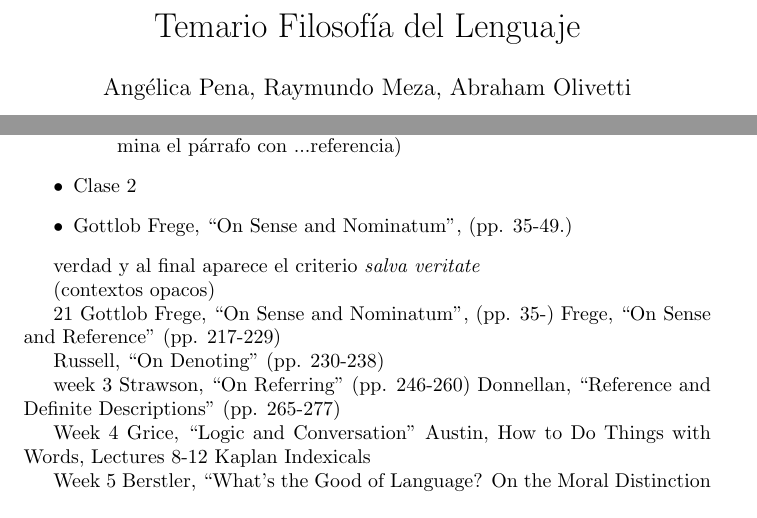
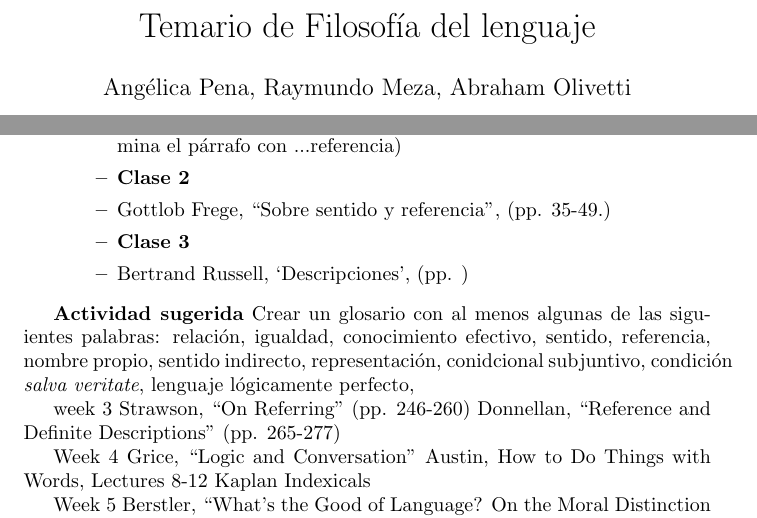
Before and after one commit to Oiuhukt/cursofillenguaje, a LaTeX document (filangtem.tex): two parts of pages 1 and 2 of 4, joined at a grey line, cut so that both start at the same text. Compiled offline with pdfLaTeX.

Commit message:
Comenzando notas sobre el segundo artículo

```diff
--- a/filangtem.tex
+++ b/filangtem.tex
@@ -1,7 +1,7 @@
 \documentclass{article}
 \usepackage[utf8]{inputenc}
 
-\title{Temario Filosofía del Lenguaje}
+\title{Temario de Filosofía del lenguaje}
 \author{Angélica Pena, Raymundo Meza, Abraham Olivetti}
 \date{}
 
@@ -50,22 +50,27 @@ Week 1 Overview \& Basic Concepts in the Philosophy of Language
 \begin{itemize}
   \item The Origins of Truth-Conditional Semantics
   \begin{itemize}
-    \item Clase 1
-    \item Gottlob Frege, “On Sense and Nominatum”, (pp. 29-35  Donde termina el párrafo con ...referencia)
+    \item \textbf{Clase 1}
+    \item Gottlob Frege, “Sobre sentido y referencia”, (pp. 29-35  Donde termina el párrafo con ...referencia)
+    \item \textbf{Clase 2}
+    \item Gottlob Frege, “Sobre sentido y referencia”, (pp. 35-49.)
+    \item \textbf{Clase 3}
+    \item Bertrand Russell, `Descripciones', (pp. )
 \end{itemize}
-    \item Clase 2
-    \item Gottlob Frege, “On Sense and Nominatum”, (pp. 35-49.)
-\end{itemize}
+    \end{itemize}
+
+\textbf{Actividad sugerida}
+Crear un glosario con al menos algunas de las siguientes palabras: relación, igualdad, conocimiento efectivo, sentido, referencia, nombre propio, sentido indirecto, representación, conidcional subjuntivo, condición \textit{salva veritate}, lenguaje lógicamente perfecto,
 
 
-%\section{Glossary}
-%    Notar para el glosario: relación, igualdad, conocimiento efectivo, sentido, referencia, nombre propio, sentido indirecto, representación
+%
+%\section{Notas del artículo de Russell}
 %
 %
 %\section{Notas del artículo de Frege}
 %
 %Esto surge de una imperfección del lenguaje, de la que tampoco está
-%com- pletamente libre por lo demás el lenguaje simbólico del análisis;
+%com- pletamente libre por lo demás el lenguaje simbólico del análisi;
 %también aquí pueden aparecer combinaciones de signos que producen la
 %apariencia de que se refieren a algo pero que, por lo menos hasta
 %ahora, carecen de referencia, como, por ejemplo, las series
@@ -73,133 +78,127 @@ Week 1 Overview \& Basic Concepts in the Philosophy of Language
 %estipulación especial al efecto de que, por ejemplo, las series
 %divergentes infinitas deban referirse al número 0. De un lenguaje
 %lógicamente perfecto (conceptografía) ha de reclamarse que cada
-%expresión que se ha for- mado como nombre propio de modo
+%expresión que se ha formado como nombre propio de modo
 %gramaticalmente correcto, a partir de signos ya introducidos, designe
-%también de hecho un objeto, y que no se intro- duzca ningún nuevo
+%también de hecho un objeto, y que no se introduzca ningún nuevo
 %signo como nombre propio, sin que tenga asegurada una referencia. En
-%los textos de lógica se advierte sobre la ambigiedad de las expre-
-%siones como fuente de errores lógicos. Como mínimo, tengo por
-%igualmen-
+%los textos de lógica se advierte sobre la ambigiedad de las
+%expresiones como fuente de errores lógicos.
 %
 %
 %En el caso de estas oraciones, son posibles, por lo demás,
-%concepciones ligeramente distintas. El sentido de la oración «Después
-%de que Schleswig-Holstein se hubo separado de Dinamarca, Prusia y
-%Austria se enemistaron», puede reproducirse de la forma: ``Después de
-%la separación de Schleswig-Holstein de Dinamarca, Prusia y Austria se
-%enemistarom''. De acuerdo con esta concepción, resulta en verdad
+%concepciones ligeramente distintas. El sentido de la oración `
+% `Después%de que Schleswig-Holstein se hubo separado de Dinamarca,
+% Prusia y
+%Austria se enemistaron'', puede reproducirse de la forma: ``Después
+%de la separación de Schleswig-Holstein de Dinamarca, Prusia y Austria
+%se enemistarom''. De acuerdo con esta concepción, resulta en verdad
 %suficientemente claro que el pensamiento de que Schleswig-Holstein se
 %separó alguna vez de Dinamarca no ha de tomarse como parte de este
 %sentido, sino que ese pensamiento es la presuposición necesaria para
 %que la expresión ``después de la separación de Schleswig-Holstein de
-%Dinamarca'' tenga alguna referencia. Desde luego, nuestra oración puede concebirse de tal manera que se esté diciendo con ella que Schleswig-Holstein se separó alguna vez de Dinamarca. Tenemos entonces un caso que ha de considerarse más tarde. Para darse cuenta más claramente de la diferencia, pongámonos en el pellejo de un chino que, debido a su escaso conocimiento de la historia europea, tiene por
-%falso el que Schleswig-Holstein se haya separado alguna vez de
+%Dinamarca'' tenga alguna referencia. Desde luego, nuestra oración
+%puede concebirse de tal manera que se esté diciendo con ella que
+%Schleswig-Holstein se separó alguna vez de Dinamarca. Tenemos
+%entonces un caso que ha de considerarse más tarde. Para darse cuenta
+%más claramente de la diferencia, pongámonos en el pellejo de un chino
+%que, debido a su escaso conocimiento de la historia europea, tiene
+%por falso el que Schleswig-Holstein se haya separado alguna vez de
 %Dinamarca. Éste no tendría a nuestra oración, concebida del primer
 %modo, ni por verdadera ni por falsa, sino que le negaría cualquier
 %referencia, puesto que la oración subordinada carece de ella. Esta
 %última sólo daría, aparentemente, una determinación temporal. Si, por
 %el contrario, concibiese nuestra oración de acuerdo con el segundo
 %modo, encontraría expresado en ella un pensamiento que tendría por
-%falso, junto a una parte que, para él, carecería de referencia.
-%
-%Cuando ha de indicarse un instante de manera indeterminada en el antecedente y el consecuente de una oración condicional, esto ocurre
+%falso, junto a una parte que, para él, carecería de referencia. %
+%Cuando ha de indicarse un instante de manera indeterminada en el
+%antecedente y el consecuente de una oración condicional, esto ocurre
 %frecuentemente por medio del mero uso del tiempo presente del verbo
 %que, en tal caso, no conlleva la designación del presente temporal.
 %Esta forma gramatical es entonces el componente que indica de manera
-%indeterminada en la oración principal y en la subordinada. ``Cuando el
-%Sol está en el trópico de Cáncer, tenemos el día más largo en el
+%indeterminada en la oración principal y en la subordinada. ``Cuando
+%el Sol está en el trópico de Cáncer, tenemos el día más largo en el
 %hemisferio norte'' es un ejemplo de esto. Aquí es también imposible
 %expresar el sentido de la subordinada en una principal, puesto que
-%este sentido no es ningún pensamiento completo; pues si dijésemos: ``ElSol está en el trópico de Cáncer'', estaríamos designando nuestro
-%presente y, con ello, alteraríamos el sentido. Aún menos es el sentido
-%de la principal un pensamiento; sólo el todo compuesto de la oración
-%principal y de la subordinada contiene tal pensamiento. Por lo demás,
-%también se pueden indicar de manera indeterminada diversos componentes
-%comunes del antecedente y el consecuente de una oración condicional.
-%
-%Si encontramos que, por lo general, el valor cognoscitivo de ``a = a'' y ``a = b'' es diferente, esto se explica diciendo que, para el valor cognoscitivo, el sentido de la oración, a saber: el pensamiento
-%expresado por ella, no viene menos al caso que su referencia, esto es:
-%su valor de verdad. Ahora bien, si a = b, entonces la referencia de
-%`b' es ciertamente la misma que la de `a' y, por consiguiente, también
-%el valor de verdad de `a = b' es el mismo que el de `a = a'. Con todo,
-%el sentido de «b» puede ser distinto del sentido de `a', y con ello
-%también el pensamiento expresado en `a = b' será diferente del
-%expresado por `a = a'; en ese caso, ambas oraciones tampoco tienen
-%el mismo valor cognoscitivo. Si entendemos por `juicio', como lo hemos
-%hecho más arriba, el avance del pensamiento a su valor de verdad,
-%diremos también entonces que los juicios son diferentes.
-%
-%%Se comienza a partir en temas en 34 se vuelca al sentido y
-%refProbablemente, uno se decidiría por esta opción. En el otro caso la
-%situa- ción estaría bastante enredada: tendríamos entonces más
-%pensamientos sim- ples que oraciones. Si sustituimos también ahora la
-%oración «Napoleón cayó en la cuenta del peligro para su flanco
-%derecho» por otra con el mismo valor de verdad, por ejemplo, por
-%«Napoleón tenía ya más de cuarenta y cinco años», se habría alterado
-%con ello no sólo nuestro primer pensamiento, sino tam- bién nuestro
-%tercero, y por ello podría cambiar su valor de verdad, es decir: si su
-%edad no era la razón de la decisión de dirigir su guardia contra el
-%ene- migo. Á partir de esto, puede percibirse por qué no siempre se
-%pueden reem- plazar entre sí las oraciones con el mismo valor de
-%verdad. La oración expre- sa entonces, en virtud de su conexión con
-%otra, más que por sí sola. Consideremos ahora casos donde tal cosa
-%sucede regularmente. En la oración «Bebel se imagina que la devolución
-%de Alsacia-Lorena aplacará los deseos de venganza de Francia» erencia
-%de oraciones, no de nombres.
-%
-%
-%En la expresión del primer pensamiento, las palabras de la oración
-%sub- ordinada tienen su referencia indirecta, mientras que las mismas
-%palabras tienen su referencia habitual en la expresión del segundo
-%pensamiento. Vemos a partir de esto que la subordinada de nuestra
-%oración compuesta originaria ha de tomarse ciertamente como doble con
-%diferentes referencias, de las cua- les una es un pensamiento, la otra
-%un valor de verdad. Ahora bien, puesto que el valor de verdad no es la
-%referencia total de la oración subordinada, no podemos simplemente
-%reemplazar ésta por otra con el mismo valor de
-%
-%verdad. Sucede algo similar con expresiones como «saber», «darse cuen-
-%ta», «se sabe».
-%
-%
-%Con una oración subordinada causal y su oración principal co-
-%rrespondiente, expresamos diversos pensamientos que, sin embargo, no
-%corresponden a las oraciones tomadas de modo aislado. En la oración
-%«Puesto que el hielo es menos denso que el agua, flota en el agua»
-%tenemos: 1. El hielo es menos denso que el agua. 2. Si algo es menos
-%denso que el agua, flota en el agua. 3. El hielo flota en el agua. El
-%tercer pensamiento no necesitaba quizás ser introducido
-%explícitamente, puesto que está contenido en los dos primeros. En
-%cambio, ni combinando el primero con el tercero ni el segundo con el
-%tercero, se lograría el sentido de nuestra oración. Puede verse ahora
-%que en nuestra oración subordinada «puesto que el hielo es más denso
-%que el agua» se expresa tanto nuestro primer pensamiento como una
-%parte de nuestro segun- do. De aquí viene el que no podamos reemplazar
-%sin más nuestra subordi- nada por otra con el mismo valor de verdad;
-%pues con ello se alteraría tam- bién nuestro segundo pensamiento y
-%podría fácilmente verse afectado también su valor de verdad. El asunto
-%es similar en la oración «Si el hierro fuera menos denso que el agua,
-%flotaría en el agua». Tenemos aquí los dos pensamientos siguientes:
-%que el hierro no es menos denso que el agua, y que algo flota en el
-%agua si es menos denso que el agua.
-%
+%este sentido no es ningún pensamiento completo; pues si dijésemos:
+%``El Sol está en el trópico de Cáncer'', estaríamos designando
+% nuestro presente y, con ello, alteraríamos el sentido. Aún menos es
+% el sentido de la principal un pensamiento; sólo el todo compuesto de
+% la oración principal y de la subordinada contiene tal pensamiento.
+% Por lo demás, también se pueden indicar de manera indeterminada
+% diversos componentes comunes del antecedente y el consecuente de una
+% oración condicional. Si encontramos que, por lo general, el valor
+%cognoscitivo de ``a = a'' y ``a = b'' es diferente, esto se explica
+%diciendo que, para el valor cognoscitivo, el sentido de la oración, a
+%saber: el pensamiento %expresado por ella, no viene menos al caso que
+%su referencia, esto es: su valor de verdad. Ahora bien, si a = b,
+%entonces la referencia de `b' es ciertamente la misma que la de `a'
+%y, por consiguiente, también el valor de verdad de `a = b' es el
+%mismo que el de `a = a'. Con todo, el sentido de `b' puede ser
+%distinto del sentido de `a', y con ello también el pensamiento
+%expresado en `a = b' será diferente del expresado por `a = a'; en
+%ese caso, ambas oraciones tampoco tienen el mismo valor
+%cognoscitivo. Si entendemos por `juicio', como lo hemos hecho más
+%arriba, el avance del pensamiento a su valor de verdad, diremos
+%también entonces que los juicios son diferentes. Se comienza a
+%partir en temas en 34 se vuelca al sentido y refProbablemente, uno se
+%decidiría por esta opción. En el otro caso la situación estaría
+%bastante enredada: tendríamos entonces más pensamientos simples que
+%oraciones. Si sustituimos también ahora la oración «Napoleón cayó en
+%la cuenta del peligro para su flanco derecho» por otra con el mismo
+%valor de verdad, por ejemplo, por «Napoleón tenía ya más de cuarenta
+%y cinco años», se habría alterado con ello no sólo nuestro primer
+%pensamiento, sino tam- bién nuestro tercero, y por ello podría
+%cambiar su valor de verdad, es decir: si su edad no era la razón de
+%la decisión de dirigir su guardia contra el enemigo. Á partir de
+%esto, puede percibirse por qué no siempre se pueden reemplazar
+%entre sí las oraciones con el mismo valor de verdad. La oración
+%expresa entonces, en virtud de su conexión con otra, más que por sí
+%sola. Consideremos ahora casos donde tal cosa sucede regularmente. %En la oración «Bebel se imagina que la devolución de Alsacia-Lorena
+%aplacará los deseos de venganza de Francia» erencia de oraciones, no
+%de nombres. En la expresión del primer pensamiento, las palabras
+%de la oración subordinada tienen su referencia indirecta, mientras
+%que las mismas palabras tienen su referencia habitual en la expresión
+%del segundo pensamiento. Vemos a partir de esto que la subordinada de
+%nuestra oración compuesta originaria ha de tomarse ciertamente como
+%doble con diferentes referencias, de las cuales una es un %pensamiento, la otra un valor de verdad. Ahora bien, puesto que el
+%valor de verdad no es la referencia total de la oración subordinada,
+%no podemos simplemente reemplazar ésta por otra con el mismo valor de
+%verdad. Sucede algo similar con expresiones como «saber», «darse
+%cuenta», «se sabe». Con una oración subordinada causal y su
+%oración principal correspondiente, expresamos diversos pensamientos
+%que, sin embargo, no corresponden a las oraciones tomadas de modo
+%aislado. En la oración ``Puesto que el hielo es menos denso que el
+%agua, flota en el agua'' tenemos: 1. El hielo es menos denso que el
+%agua. 2. Si algo es menos denso que el agua, flota en el agua. 3. El
+%hielo flota en el agua. El tercer pensamiento no necesitaba quizás
+%ser introducido explícitamente, puesto que está contenido en los dos
+%primeros. En cambio, ni combinando el primero con el tercero ni el
+%segundo con el tercero, se lograría el sentido de nuestra oración.
+%Puede verse ahora que en nuestra oración subordinada «puesto que el
+%hielo es más denso que el agua» se expresa tanto nuestro primer
+%pensamiento como una parte de nuestro segundo. De aquí viene el que
+%no podamos reemplazar sin más nuestra subordinada por otra con el
+%mismo valor de verdad; pues con ello se alteraría también nuestro
+%segundo pensamiento y podría fácilmente verse afectado también su
+%valor de verdad. El asunto es similar en la oración «Si el hierro
+%fuera menos denso que el agua, flotaría en el agua». Tenemos aquí %los dos pensamientos siguientes: que el hierro no es menos denso que %el agua, y que algo flota en el %agua si es menos denso que el agua.
 
 
 %En 36 es donde aparece el prototipo de la teoría deflacionista de la
-verdad y al final aparece el criterio \textit{salva veritate}
+%verdad y al final aparece el criterio \textit{salva veritate}
 
 %37 oraciones subordinadas parte de actitudes proposicionales
-(contextos opacos)
+%(contextos opacos)
 
 %39 referencia indirecta, uso de órdenes (actos de habla)
 
 %40 Descripciones definidas.
 
-21 Gottlob Frege, “On Sense and Nominatum”, (pp. 35-) Frege, “On Sense
-and Reference” (pp. 217-229)
+%21 Gottlob Frege, “On Sense and Nominatum”, (pp. 35-) Frege, “On Sense and Reference” (pp. 217-229)
 
 
-Russell, “On Denoting” (pp. 230-238)
+%Russell, “On Denoting” (pp. 230-238)
 
 week 3 Strawson, “On Referring” (pp. 246-260) Donnellan, “Reference
 and Definite Descriptions” (pp. 265-277)
```
Also changed, not shown: filangtem.pdf, 4 other files.
